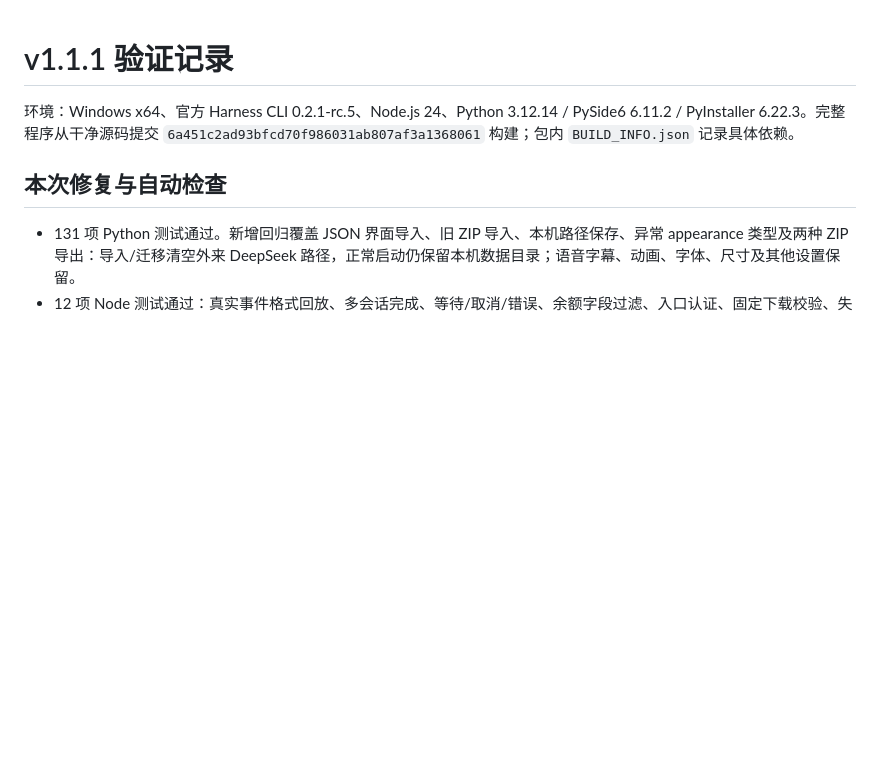
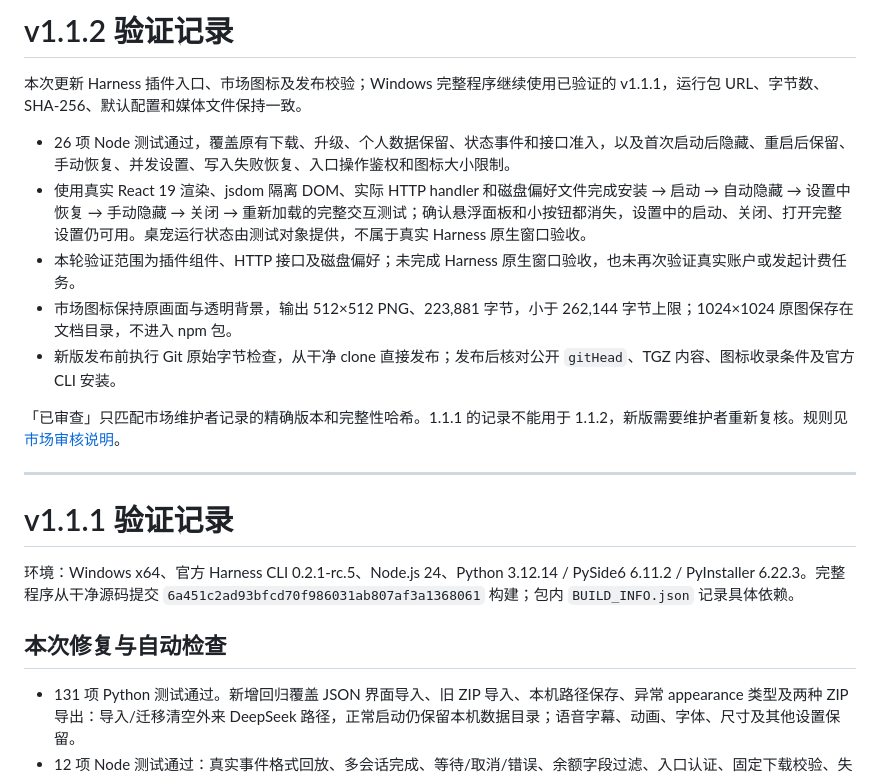
Before and after one commit to Doya16/dsh-shorekeeper, a Markdown page: docs/VALIDATION.md, the part around the change. Drawn GitHub-style; blank space fills up the shorter version.

```diff
--- a/docs/VALIDATION.md
+++ b/docs/VALIDATION.md
@@ -1,3 +1,17 @@
+# v1.1.2 验证记录
+
+本次更新 Harness 插件入口、市场图标及发布校验；Windows 完整程序继续使用已验证的 v1.1.1，运行包 URL、字节数、SHA-256、默认配置和媒体文件保持一致。
+
+- 26 项 Node 测试通过，覆盖原有下载、升级、个人数据保留、状态事件和接口准入，以及首次启动后隐藏、重启后保留、手动恢复、并发设置、写入失败恢复、入口操作鉴权和图标大小限制。
+- 使用真实 React 19 渲染、jsdom 隔离 DOM、实际 HTTP handler 和磁盘偏好文件完成安装 → 启动 → 自动隐藏 → 设置中恢复 → 手动隐藏 → 关闭 → 重新加载的完整交互测试；确认悬浮面板和小按钮都消失，设置中的启动、关闭、打开完整设置仍可用。桌宠运行状态由测试对象提供，不属于真实 Harness 原生窗口验收。
+- 本轮验证范围为插件组件、HTTP 接口及磁盘偏好；未完成 Harness 原生窗口验收，也未再次验证真实账户或发起计费任务。
+- 市场图标保持原画面与透明背景，输出 512×512 PNG、223,881 字节，小于 262,144 字节上限；1024×1024 原图保存在文档目录，不进入 npm 包。
+- 新版发布前执行 Git 原始字节检查，从干净 clone 直接发布；发布后核对公开 `gitHead`、TGZ 内容、图标收录条件及官方 CLI 安装。
+
+「已审查」只匹配市场维护者记录的精确版本和完整性哈希。1.1.1 的记录不能用于 1.1.2，新版需要维护者重新复核。规则见 [市场审核说明](https://github.com/polang233/dsh-plugin-index/blob/main/docs/reviews/review-policy.md)。
+
+---
+
 # v1.1.1 验证记录
 
 环境：Windows x64、官方 Harness CLI 0.2.1-rc.5、Node.js 24、Python 3.12.14 / PySide6 6.11.2 / PyInstaller 6.22.3。完整程序从干净源码提交 `6a451c2ad93bfcd70f986031ab807af3a1368061` 构建；包内 `BUILD_INFO.json` 记录具体依赖。
```
Also changed, not shown: README.md (+17 -11 lines), docs/images/logo-full.png (added), icon.png, 8 other files.
